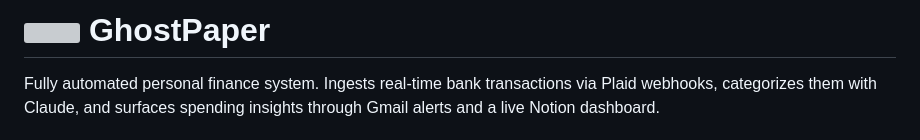
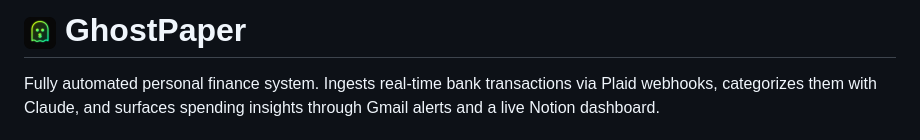
Before and after one commit to rorakhit/autobudget, a Markdown page: README.md, the part around the change. Drawn GitHub-style; pictures changed too: public/icon.png; grey boxes are pictures that could not be loaded.

Commit message:
feat: convert icon from SVG to PNG
Co-Authored-By: Claude Sonnet 4.6 <noreply@anthropic.com>

```diff
--- a/README.md
+++ b/README.md
@@ -1,4 +1,4 @@
-<h1><img src="public/icon.svg" height="32" alt="" /> GhostPaper</h1>
+<h1><img src="public/icon.png" height="32" alt="" /> GhostPaper</h1>
 
 Fully automated personal finance system. Ingests real-time bank transactions via Plaid webhooks, categorizes them with Claude, and surfaces spending insights through Gmail alerts and a live Notion dashboard.
 
```
Also changed, not shown: 9 other files.
